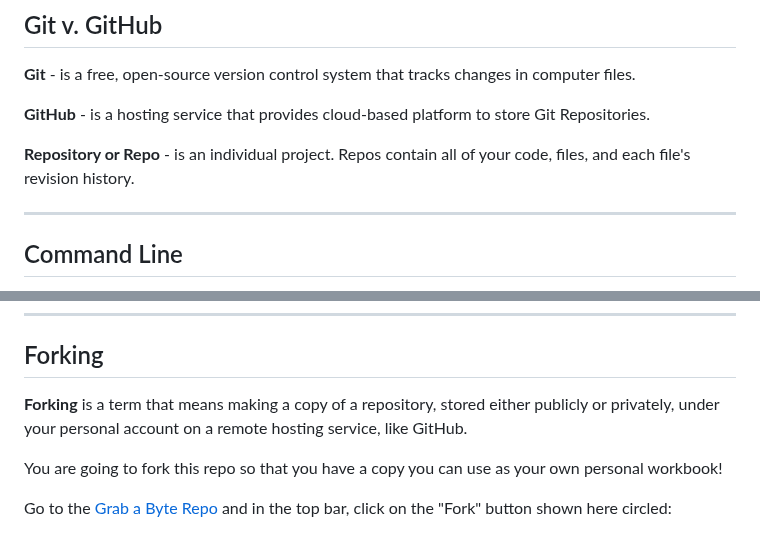
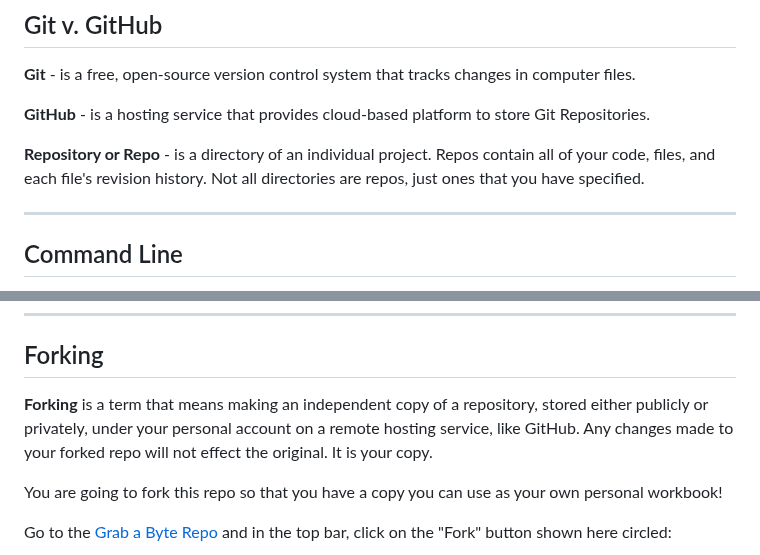
Before and after one commit to Women-In-Technology-ACC/GrabAByte, a Markdown page: 01 - Getting Started With Github/1-STARTHERE.md, 2 parts joined by grey strips. Rendered like a GitHub page.

```diff
--- a/01 - Getting Started With Github/1-STARTHERE.md
+++ b/01 - Getting Started With Github/1-STARTHERE.md
@@ -41,7 +41,7 @@ You are going to need your screen name and email address a little later so make
 
 **GitHub** - is a hosting service that provides cloud-based platform to store Git Repositories.
 
-**Repository or Repo** - is an individual project. Repos contain all of your code, files, and each file's revision history.
+**Repository or Repo** - is a directory of an individual project. Repos contain all of your code, files, and each file's revision history. Not all directories are repos, just ones that you have specified.
 
 ---
 
@@ -152,7 +152,7 @@ Great! Lets make you your own copy of this workbook!
 
 ## Forking
 
-**Forking** is a term that means making a copy of a repository, stored either publicly or privately, under your personal account on a remote hosting service, like GitHub.
+**Forking** is a term that means making an independent copy of a repository, stored either publicly or privately, under your personal account on a remote hosting service, like GitHub. Any changes made to your forked repo will not effect the original. It is your copy.
 
 You are going to fork this repo so that you have a copy you can use as your own personal workbook!
 
```
Also changed, not shown: 02 - Git Basics/2-GitBasics.md (+3 -3 lines).
